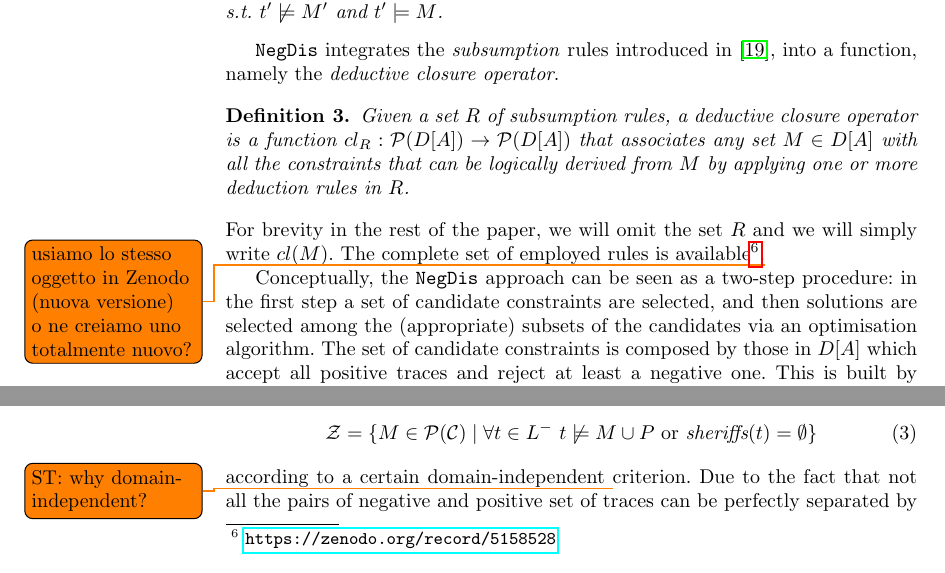
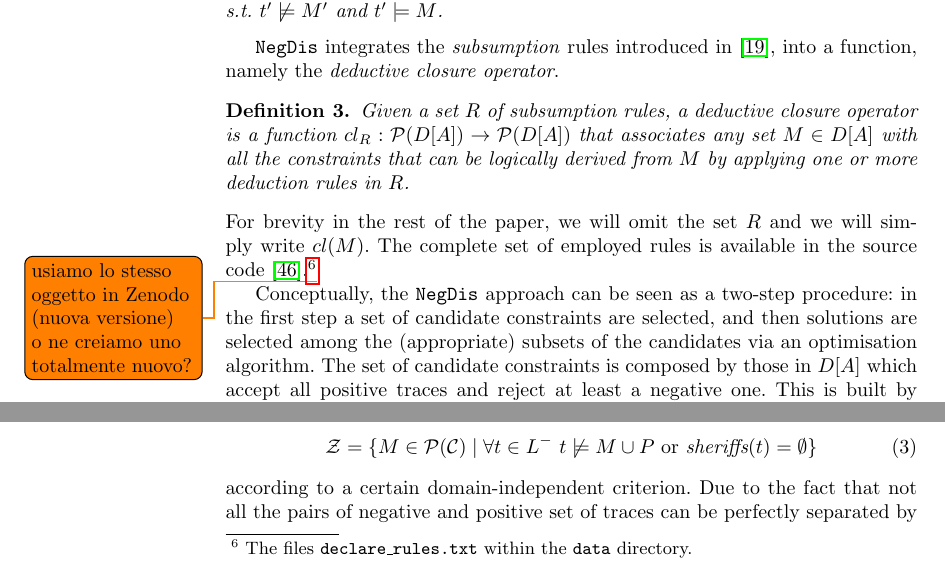
Before and after one commit to dloreti/CAISE2022, a LaTeX thesis (main.tex, which reads deviant.tex): two parts of page 8 of 17, joined at a grey line, cut so that both start at the same text. Compiled offline with pdfLaTeX.

Commit message:
use citation for the code

```diff
--- a/deviant.tex
+++ b/deviant.tex
@@ -35,7 +35,7 @@ a model $M\subseteq D[A]$ is more general than $M'\subseteq D[A]$ (written as $M
 \begin{definition}{}
 Given a set $R$ of subsumption rules, a deductive closure operator is a function $cl_R: \mathcal{P}(D[A])\rightarrow\mathcal{P}(D[A])$ that associates any set $M \in D[A]$ with all the constraints that can be logically derived from $M$ by applying one or more deduction rules in $R$.
 \end{definition}
-For brevity in the rest of the paper, we will omit the set $R$ and we will simply write $cl(M)$. The complete set of employed rules is available\footnote{\url{https://zenodo.org/record/5158528}}.\todo{usiamo lo stesso oggetto in Zenodo (nuova versione) o ne creiamo uno totalmente nuovo?}
+For brevity in the rest of the paper, we will omit the set $R$ and we will simply write $cl(M)$. The complete set of employed rules is available in the source code~\cite{zenodo:experiments}.\footnote{The files \texttt{declare\_rules.txt} within the \texttt{data} directory.}\todo{usiamo lo stesso oggetto in Zenodo (nuova versione) o ne creiamo uno totalmente nuovo?}
 
 
 
@@ -56,7 +56,7 @@ The \textit{\sheriff} function is used to construct the set of all candidate con
 \begin{equation}
   \mathcal{Z}=\{M\in\mathcal{P}(\mathcal{C})\mid \forall t\in L^-~t\not\models M\cup P \text{ or } {\textit{\sheriff}}(t) = \emptyset \}
 \end{equation}
-according to a certain domain-independent \todo{ST: why domain-independent?}criterion. Due to the fact that not all the pairs of negative and positive set of traces can be perfectly separated by Declare~\cite{DBLP:conf/bpm/SlaatsDB21}, there can be traces in $L^-$ for which the ${\textit{\sheriff}}$ is empty; we know that those cannot be excluded by any model that guarantees the acceptance of all the positive ones.
+according to a certain domain-independent criterion. Due to the fact that not all the pairs of negative and positive set of traces can be perfectly separated by Declare~\cite{DBLP:conf/bpm/SlaatsDB21}, there can be traces in $L^-$ for which the ${\textit{\sheriff}}$ is empty; we know that those cannot be excluded by any model that guarantees the acceptance of all the positive ones.
 
 The second step uses an optimisation strategy to identify the solutions; in~\cite{deviant-tkde}, two different criteria were taken into account: \emph{generality} (or conversely, \emph{specificity}), and \emph{simplicity}.
 If the user is interested in the most general model, then \nd employs the closure operator $cl$ to select the models $S \in \mathcal{Z}$ with the less restricting consequences; that is, using the order $S\preceq S'$ defined by the subset of the closures $cl(S\cup P)\subseteq cl(S'\cup P)$.
```
